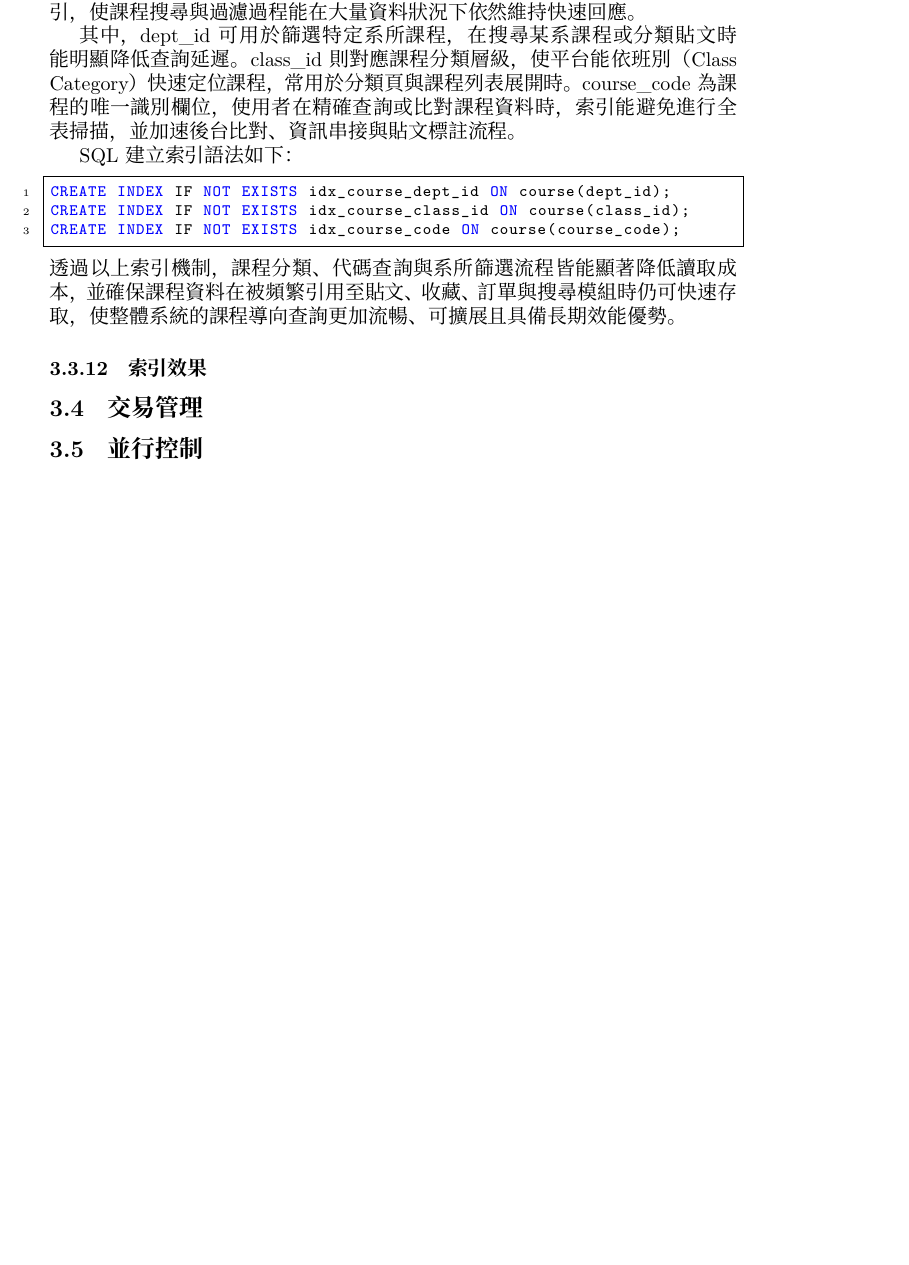
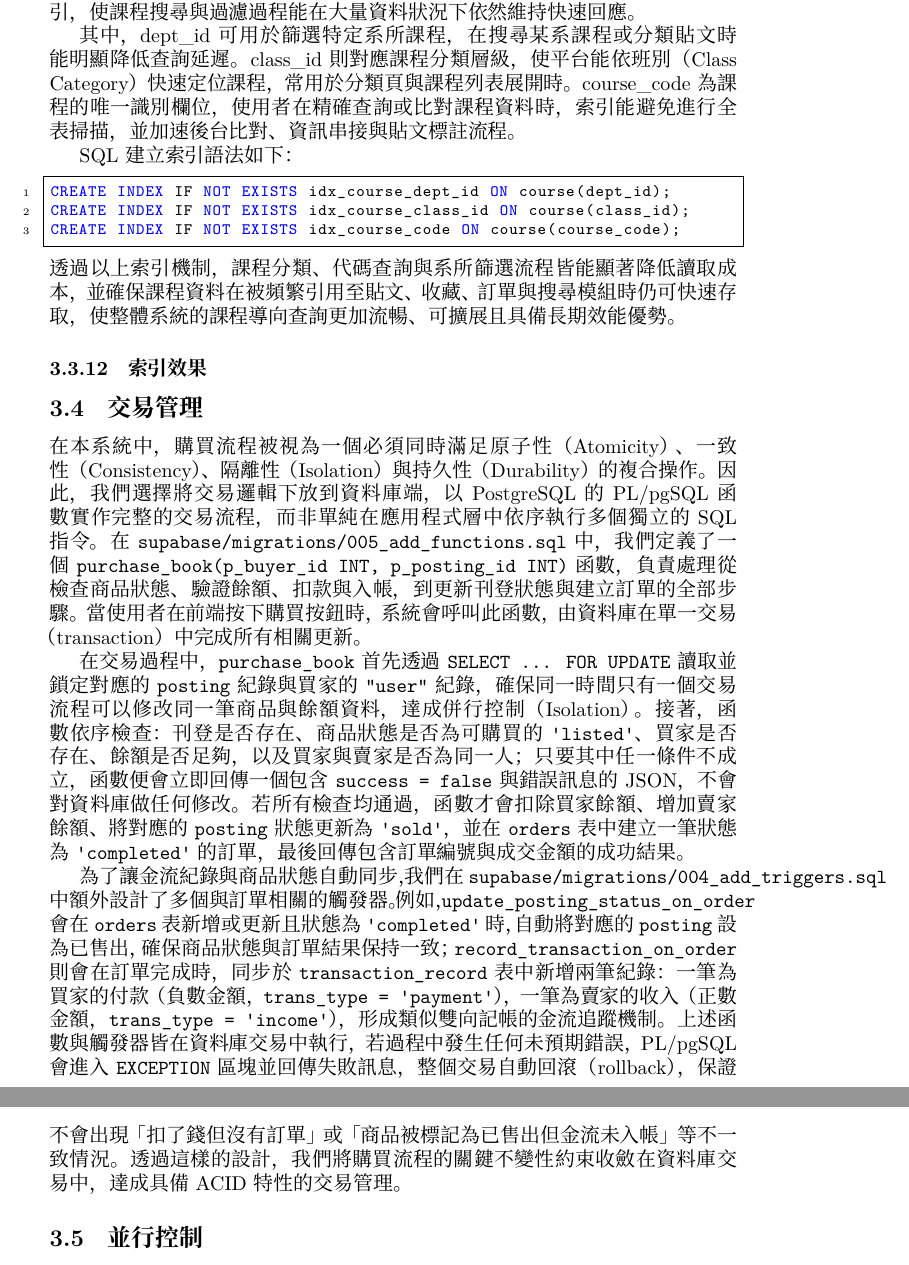
Before and after one commit to Lorry0811/db_final, a LaTeX document (final_report.tex): part of page 9 of 9 before the commit and two parts of pages 9 and 10 of 10 after it, the two joined at a grey line, cut so that both start at the same text, the shorter picture padded with empty space. Compiled offline with XeLaTeX; a missing font is replaced by an installed copy or a similar font.

Commit message:
新增交易管理說明

```diff
--- a/final_report.tex
+++ b/final_report.tex
@@ -352,6 +352,12 @@ CREATE INDEX IF NOT EXISTS idx_course_code ON course(course_code);
 \subsubsection{索引效果}
 
 \subsection{交易管理}
+在本系統中，購買流程被視為一個必須同時滿足原子性（Atomicity）、一致性（Consistency）、隔離性（Isolation）與持久性（Durability）的複合操作。因此，我們選擇將交易邏輯下放到資料庫端，以 PostgreSQL 的 PL/pgSQL 函數實作完整的交易流程，而非單純在應用程式層中依序執行多個獨立的 SQL 指令。在 \texttt{supabase/migrations/005\_add\_functions.sql} 中，我們定義了一個 \texttt{purchase\_book(p\_buyer\_id INT, p\_posting\_id INT)} 函數，負責處理從檢查商品狀態、驗證餘額、扣款與入帳，到更新刊登狀態與建立訂單的全部步驟。當使用者在前端按下購買按鈕時，系統會呼叫此函數，由資料庫在單一交易（transaction）中完成所有相關更新。
+
+在交易過程中，\texttt{purchase\_book} 首先透過 \texttt{SELECT ... FOR UPDATE} 讀取並鎖定對應的 \texttt{posting} 紀錄與買家的 \texttt{"user"} 紀錄，確保同一時間只有一個交易流程可以修改同一筆商品與餘額資料，達成併行控制（Isolation）。接著，函數依序檢查：刊登是否存在、商品狀態是否為可購買的 \texttt{'listed'}、買家是否存在、餘額是否足夠，以及買家與賣家是否為同一人；只要其中任一條件不成立，函數便會立即回傳一個包含 \texttt{success = false} 與錯誤訊息的 JSON，不會對資料庫做任何修改。若所有檢查均通過，函數才會扣除買家餘額、增加賣家餘額、將對應的 \texttt{posting} 狀態更新為 \texttt{'sold'}，並在 \texttt{orders} 表中建立一筆狀態為 \texttt{'completed'} 的訂單，最後回傳包含訂單編號與成交金額的成功結果。
+
+為了讓金流紀錄與商品狀態自動同步，我們在 \texttt{supabase/migrations/004\_add\_triggers.sql} 中額外設計了多個與訂單相關的觸發器。例如，\texttt{update\_posting\_status\_on\_order} 會在 \texttt{orders} 表新增或更新且狀態為 \texttt{'completed'} 時，自動將對應的 \texttt{posting} 設為已售出，確保商品狀態與訂單結果保持一致；\texttt{record\_transaction\_on\_order} 則會在訂單完成時，同步於 \texttt{transaction\_record} 表中新增兩筆紀錄：一筆為買家的付款（負數金額，\texttt{trans\_type = 'payment'}），一筆為賣家的收入（正數金額，\texttt{trans\_type = 'income'}），形成類似雙向記帳的金流追蹤機制。上述函數與觸發器皆在資料庫交易中執行，若過程中發生任何未預期錯誤，PL/pgSQL 會進入 \texttt{EXCEPTION} 區塊並回傳失敗訊息，整個交易自動回滾（rollback），保證不會出現「扣了錢但沒有訂單」或「商品被標記為已售出但金流未入帳」等不一致情況。透過這樣的設計，我們將購買流程的關鍵不變性約束收斂在資料庫交易中，達成具備 ACID 特性的交易管理。
+
 \subsection{並行控制}
 
 \section{分工資訊}
```
Also changed, not shown: final_report.pdf.
